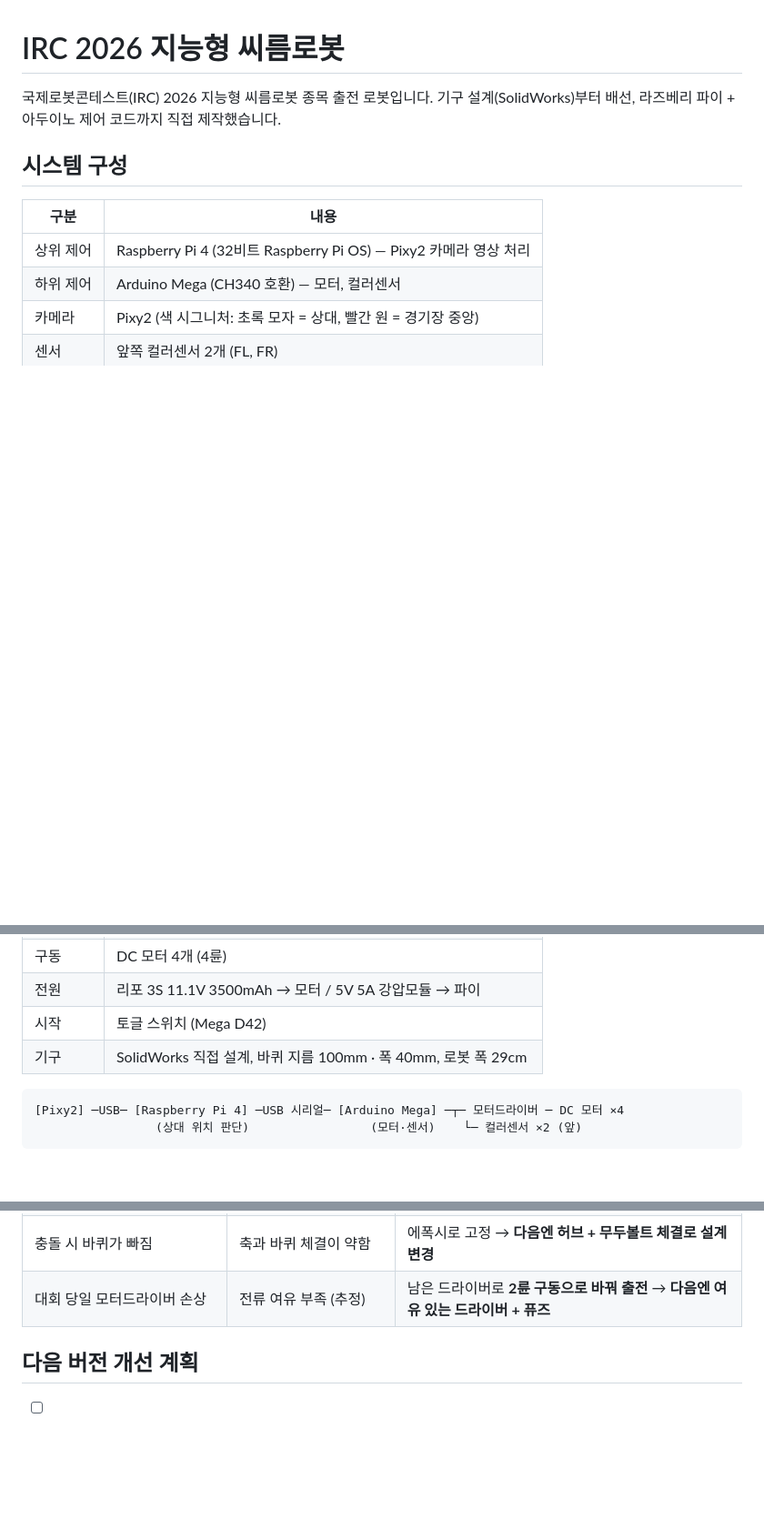
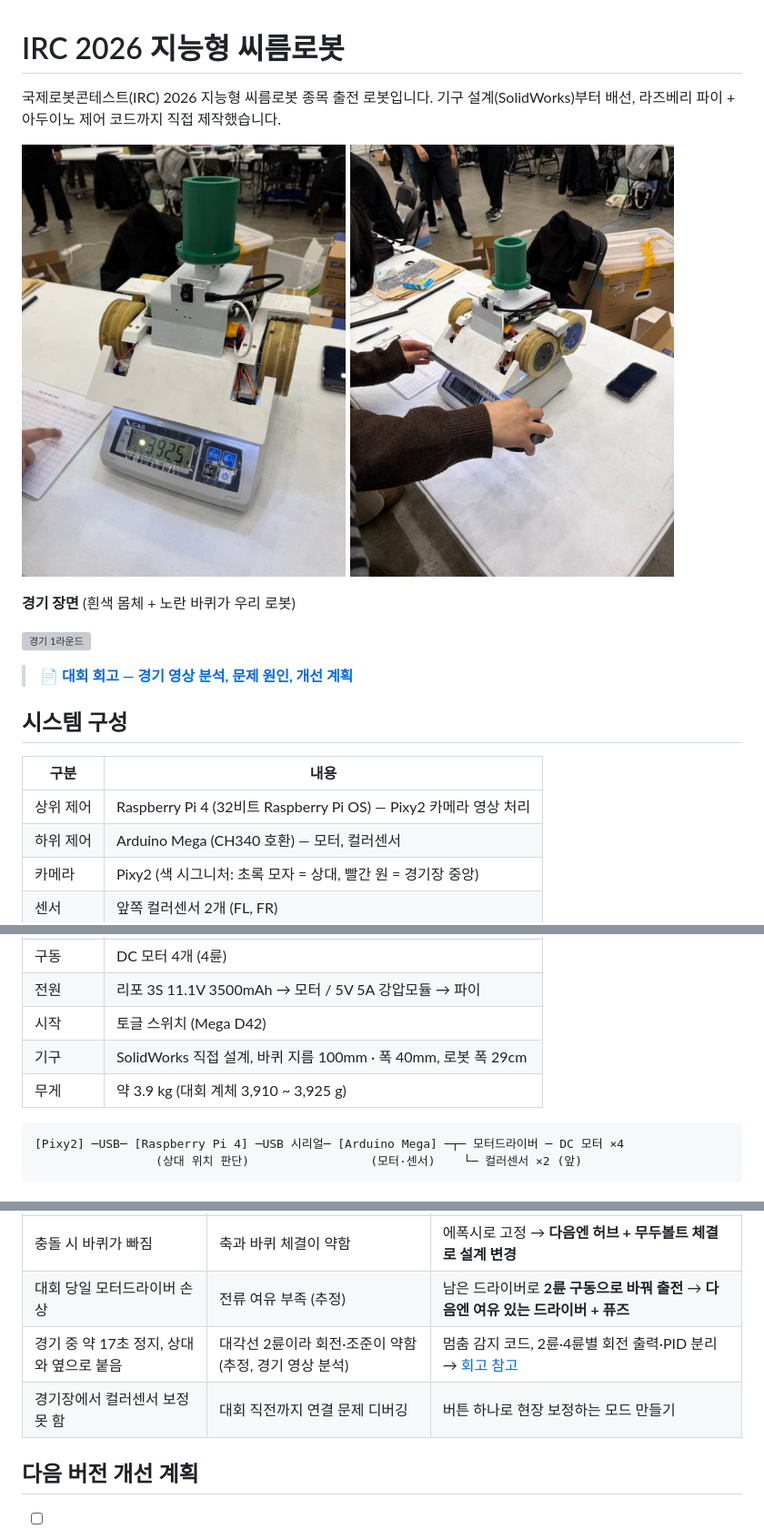
Before and after one commit to juwoun/sumo_robot, a Markdown page: README.md, 3 parts joined by grey strips. Shown at 91% size. GitHub-like rendering; pictures changed too: docs/robot_front.jpg (added), docs/robot_side.jpg (added); blank space fills up the shorter version; grey boxes are pictures that could not be loaded.

````diff
--- a/README.md
+++ b/README.md
@@ -3,8 +3,16 @@
 국제로봇콘테스트(IRC) 2026 지능형 씨름로봇 종목 출전 로봇입니다.
 기구 설계(SolidWorks)부터 배선, 라즈베리 파이 + 아두이노 제어 코드까지 직접 제작했습니다.
 
-<!-- 여기에 로봇 사진 넣기: docs 폴더에 사진을 넣고 아래 줄의 파일 이름만 바꾸세요 -->
-<!-- ![로봇 사진](docs/robot.jpg) -->
+<p>
+  <img src="docs/robot_front.jpg" width="45%">
+  <img src="docs/robot_side.jpg" width="45%">
+</p>
+
+**경기 장면** (흰색 몸체 + 노란 바퀴가 우리 로봇)
+
+![경기 1라운드](docs/match_round1.gif)
+
+> 📄 **[대회 회고 — 경기 영상 분석, 문제 원인, 개선 계획](docs/retrospective.md)**
 
 ## 시스템 구성
 
@@ -18,6 +26,7 @@
 | 전원 | 리포 3S 11.1V 3500mAh → 모터 / 5V 5A 강압모듈 → 파이 |
 | 시작 | 토글 스위치 (Mega D42) |
 | 기구 | SolidWorks 직접 설계, 바퀴 지름 100mm · 폭 40mm, 로봇 폭 29cm |
+| 무게 | 약 3.9 kg (대회 계체 3,910 ~ 3,925 g) |
 
 ```
 [Pixy2] ─USB─ [Raspberry Pi 4] ─USB 시리얼─ [Arduino Mega] ─┬─ 모터드라이버 ─ DC 모터 ×4
@@ -50,6 +59,8 @@ docs/            배선도, 사진
 | 모터 신호선 접촉불량 | 점퍼선 | 새 선으로 교체, 터미널 쉴드·하우징 케이블로 재배선 |
 | 충돌 시 바퀴가 빠짐 | 축과 바퀴 체결이 약함 | 에폭시로 고정 → **다음엔 허브 + 무두볼트 체결로 설계 변경** |
 | 대회 당일 모터드라이버 손상 | 전류 여유 부족 (추정) | 남은 드라이버로 **2륜 구동으로 바꿔 출전** → **다음엔 여유 있는 드라이버 + 퓨즈** |
+| 경기 중 약 17초 정지, 상대와 옆으로 붙음 | 대각선 2륜이라 회전·조준이 약함 (추정, 경기 영상 분석) | 멈춤 감지 코드, 2륜·4륜별 회전 출력·PID 분리 → [회고 참고](docs/retrospective.md) |
+| 경기장에서 컬러센서 보정 못 함 | 대회 직전까지 연결 문제 디버깅 | 버튼 하나로 현장 보정하는 모드 만들기 |
 
 ## 다음 버전 개선 계획
 
````
Also changed, not shown: docs/retrospective.md (added, +168 -0 lines), 2 other files.
